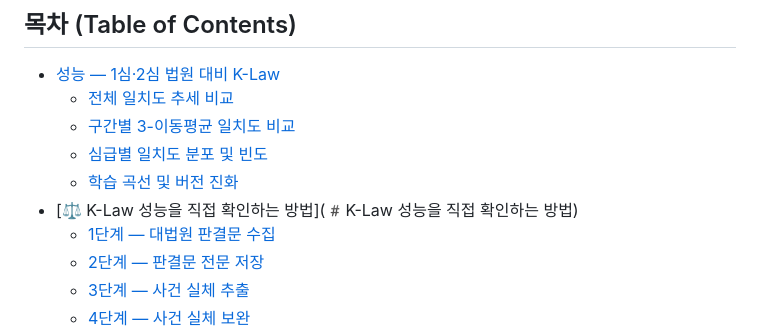
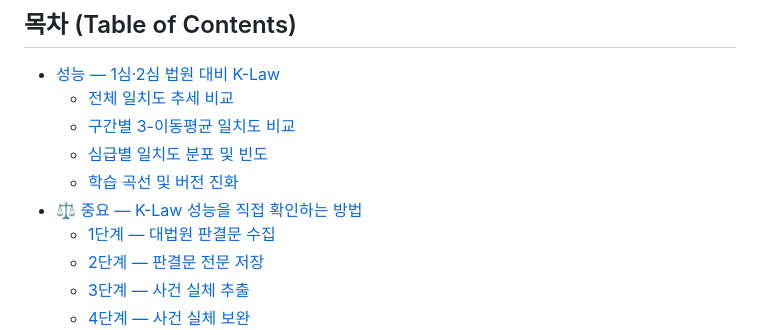
Before and after one commit to team-jupeter/k-law, a Markdown page: README.md, the part around the change. GitHub-like rendering.

Commit message:
Update K-Law performance section in README

```diff
--- a/README.md
+++ b/README.md
@@ -9,7 +9,7 @@
   - [구간별 3-이동평균 일치도 비교](#구간별-3-이동평균-일치도-비교)
   - [심급별 일치도 분포 및 빈도](#심급별-일치도-분포-및-빈도)
   - [학습 곡선 및 버전 진화](#학습-곡선-및-버전-진화)
-- [⚖️ K-Law 성능을 직접 확인하는 방법](#️K-Law 성능을 직접 확인하는 방법)
+- [⚖️ 중요 — K-Law 성능을 직접 확인하는 방법](#️-중요--k-law-성능을-직접-확인하는-방법)
   - [1단계 — 대법원 판결문 수집](#1단계--대법원-판결문-수집)
   - [2단계 — 판결문 전문 저장](#2단계--판결문-전문-저장)
   - [3단계 — 사건 실체 추출](#3단계--사건-실체-추출-llm-1차)
```
